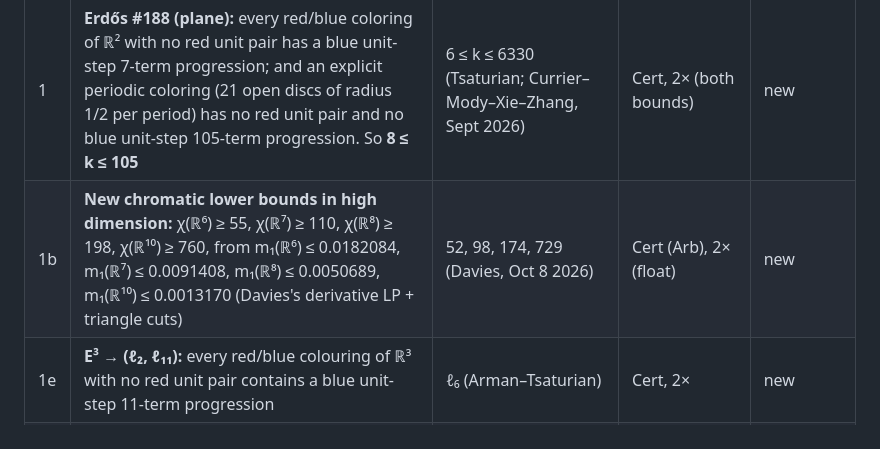
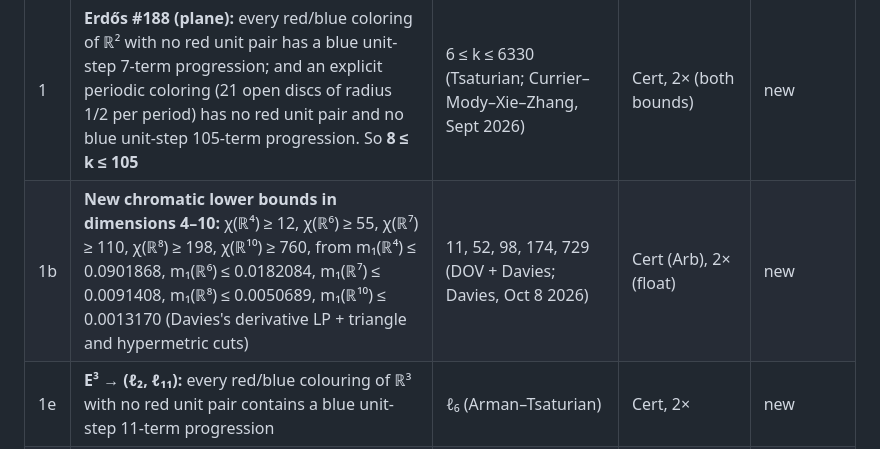
Before and after one commit to outsidetext/euclidean-chromatic-transfer, a Markdown page: README.md, the part around the change. Rendered like a GitHub page.

Commit message:
README: chi(R^4)>=12
Co-Authored-By: Claude Opus 5.5 (1M context) <noreply@anthropic.com>

```diff
--- a/README.md
+++ b/README.md
@@ -22,7 +22,7 @@ density bounds from the literature appear as explicit hypotheses.
 | # | Result | Previous | Verification | Priority / credit |
 |---|---|---|---|---|
 | 1 | **Erdős #188 (plane):** every red/blue coloring of ℝ² with no red unit pair has a blue unit-step 7-term progression; and an explicit periodic coloring (21 open discs of radius 1/2 per period) has no red unit pair and no blue unit-step 105-term progression. So **8 ≤ k ≤ 105** | 6 ≤ k ≤ 6330 (Tsaturian; Currier–Mody–Xie–Zhang, Sept 2026) | Cert, 2× (both bounds) | new |
-| 1b | **New chromatic lower bounds in high dimension:** χ(ℝ⁶) ≥ 55, χ(ℝ⁷) ≥ 110, χ(ℝ⁸) ≥ 198, χ(ℝ¹⁰) ≥ 760, from m₁(ℝ⁶) ≤ 0.0182084, m₁(ℝ⁷) ≤ 0.0091408, m₁(ℝ⁸) ≤ 0.0050689, m₁(ℝ¹⁰) ≤ 0.0013170 (Davies's derivative LP + triangle cuts) | 52, 98, 174, 729 (Davies, Oct 8 2026) | Cert (Arb), 2× (float) | new |
+| 1b | **New chromatic lower bounds in dimensions 4–10:** χ(ℝ⁴) ≥ 12, χ(ℝ⁶) ≥ 55, χ(ℝ⁷) ≥ 110, χ(ℝ⁸) ≥ 198, χ(ℝ¹⁰) ≥ 760, from m₁(ℝ⁴) ≤ 0.0901868, m₁(ℝ⁶) ≤ 0.0182084, m₁(ℝ⁷) ≤ 0.0091408, m₁(ℝ⁸) ≤ 0.0050689, m₁(ℝ¹⁰) ≤ 0.0013170 (Davies's derivative LP + triangle and hypermetric cuts) | 11, 52, 98, 174, 729 (DOV + Davies; Davies, Oct 8 2026) | Cert (Arb), 2× (float) | new |
 | 1e | **E³ → (ℓ₂, ℓ₁₁):** every red/blue colouring of ℝ³ with no red unit pair contains a blue unit-step 11-term progression | ℓ₆ (Arman–Tsaturian) | Cert, 2× | new |
 | 1c | **Monochromatic triangles in arbitrary 2-colourings (Erdős #173 / EGMRSS conjecture):** every red/blue colouring of ℝ² contains a monochromatic congruent copy of every collinear triple {0, a, a+b} with a/b algebraic, and of every triangle with algebraic side ratios whose shortest side is ≤ 0.654 × its longest (criterion: J₀(at)+J₀(bt)+J₀(ct) > −1 for all t) | 3-term APs {0,a,2a} only (Currier–Moore–Yip 2024); general criterion known only for measurable colourings (Shkredov 2015) | Proof + certified Bessel grid | new (priority checked 14 Oct 2026) |
 | 1d | **Polychromatic colourings:** if each class of a k-colouring of ℝⁿ avoids some distance and these distances have algebraic ratios, then k ≥ ⌈1/m₁(ℝⁿ)⌉: k ≥ 5 in ℝ² (Raiskii: ≥ 4), k ≥ 7 in ℝ³ | χ_p(ℝ²) ≥ 4 (Raiskii 1970) | Proof | new (priority checked 14 Oct 2026) |
```
